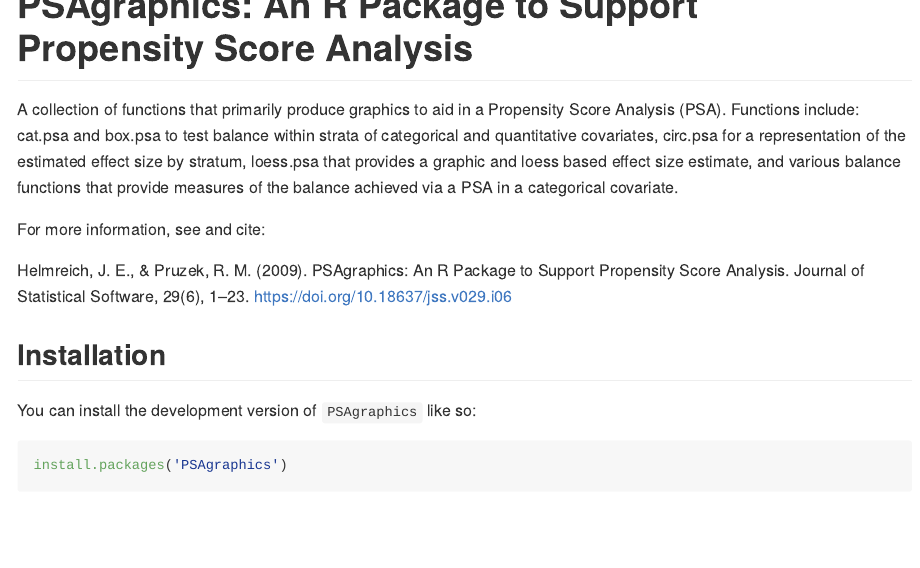
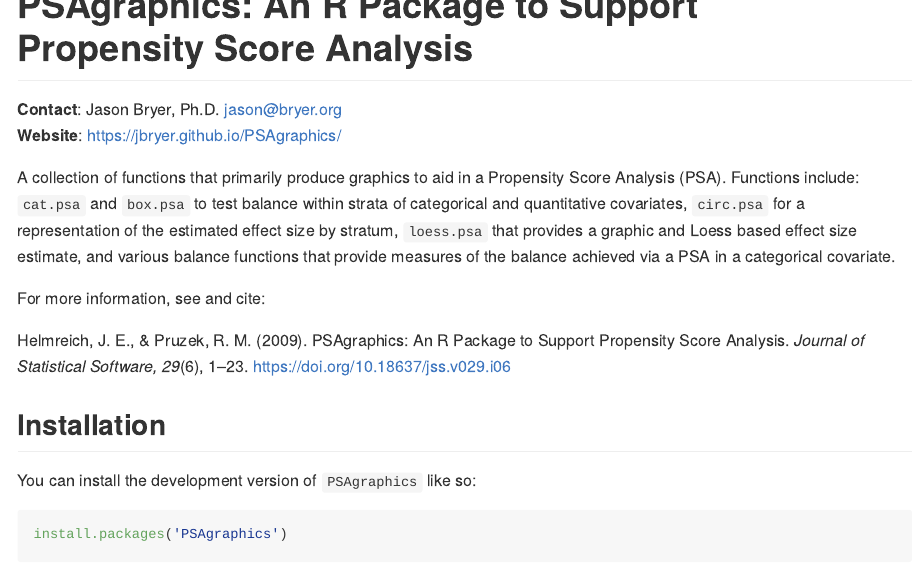
Before and after one commit to jbryer/PSAgraphics, an R Markdown document (README.Rmd): the page in a window 1100 px wide, from its top. The pictures show the output file README.md that the author committed with the source, drawn offline in the style of GitHub; badge pictures from the web are left out.

Commit message:
Updated URL.

```diff
--- a/README.Rmd
+++ b/README.Rmd
@@ -24,11 +24,14 @@
 `r badger::badge_cran_checks("PSAgraphics")`
 <!-- badges: end -->
 
-A collection of functions that primarily produce graphics to aid in a Propensity Score Analysis (PSA). Functions include: cat.psa and box.psa to test balance within strata of categorical and quantitative covariates, circ.psa for a representation of the estimated effect size by stratum, loess.psa that provides a graphic and loess based effect size estimate, and various balance functions that provide measures of the balance achieved via a PSA in a categorical covariate.
+**Contact**: Jason Bryer, Ph.D. [jason@bryer.org](mailto:jason@bryer.org)
+**Website**: https://jbryer.github.io/PSAgraphics/
+
+A collection of functions that primarily produce graphics to aid in a Propensity Score Analysis (PSA). Functions include: `cat.psa` and `box.psa` to test balance within strata of categorical and quantitative covariates, `circ.psa` for a representation of the estimated effect size by stratum, `loess.psa` that provides a graphic and Loess based effect size estimate, and various balance functions that provide measures of the balance achieved via a PSA in a categorical covariate.
 
 For more information, see and cite:
 
-Helmreich, J. E., & Pruzek, R. M. (2009). PSAgraphics: An R Package to Support Propensity Score Analysis. Journal of Statistical Software, 29(6), 1–23. https://doi.org/10.18637/jss.v029.i06
+Helmreich, J. E., & Pruzek, R. M. (2009). PSAgraphics: An R Package to Support Propensity Score Analysis. *Journal of Statistical Software, 29*(6), 1–23. https://doi.org/10.18637/jss.v029.i06
 
 ## Installation
 
```
Also changed, not shown: build.R (+1 -1 lines), README.md, 1 other file.
